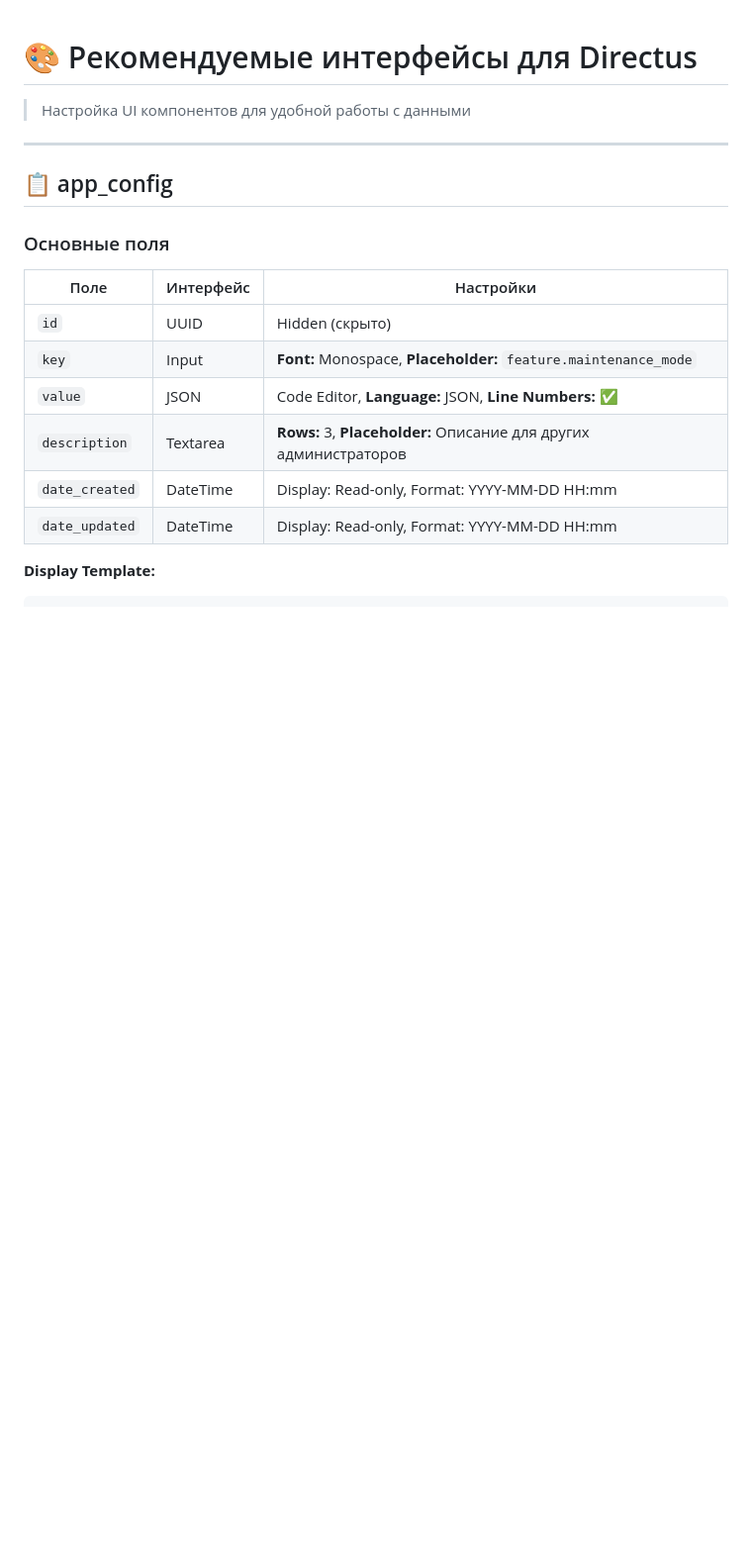
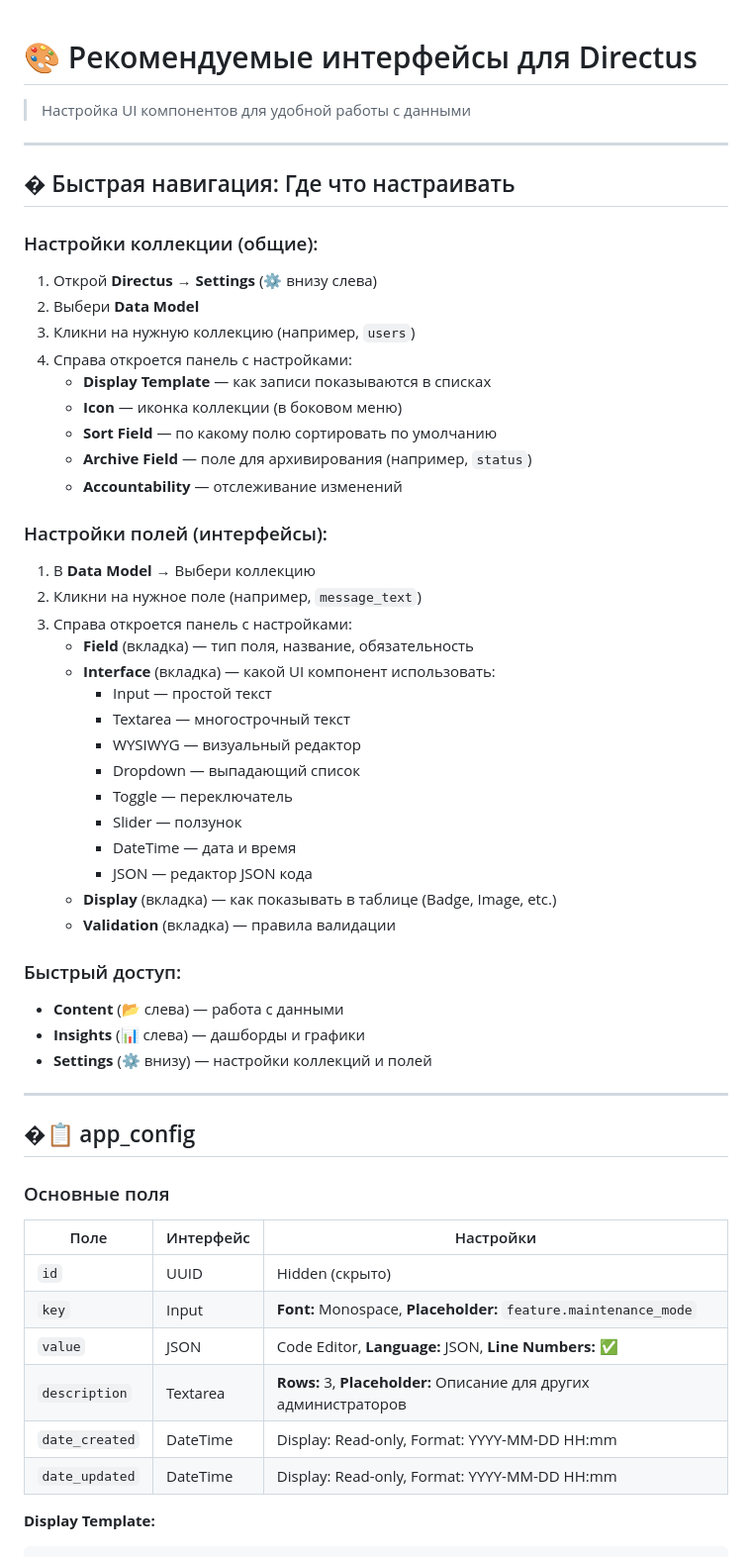
Before and after one commit to GrammSoli/web-app, a Markdown page: docs/DIRECTUS_INTERFACES.md, the part around the change printed below. Shown: that part at 99% size. Drawn GitHub-style; blank space fills up the shorter version.

```diff
--- a/docs/DIRECTUS_INTERFACES.md
+++ b/docs/DIRECTUS_INTERFACES.md
@@ -4,7 +4,44 @@
 
 ---
 
-## 📋 app_config
+## � Быстрая навигация: Где что настраивать
+
+### Настройки коллекции (общие):
+1. Открой **Directus** → **Settings** (⚙️ внизу слева)
+2. Выбери **Data Model**
+3. Кликни на нужную коллекцию (например, `users`)
+4. Справа откроется панель с настройками:
+   - **Display Template** — как записи показываются в списках
+   - **Icon** — иконка коллекции (в боковом меню)
+   - **Sort Field** — по какому полю сортировать по умолчанию
+   - **Archive Field** — поле для архивирования (например, `status`)
+   - **Accountability** — отслеживание изменений
+
+### Настройки полей (интерфейсы):
+1. В **Data Model** → Выбери коллекцию
+2. Кликни на нужное поле (например, `message_text`)
+3. Справа откроется панель с настройками:
+   - **Field** (вкладка) — тип поля, название, обязательность
+   - **Interface** (вкладка) — какой UI компонент использовать:
+     - Input — простой текст
+     - Textarea — многострочный текст
+     - WYSIWYG — визуальный редактор
+     - Dropdown — выпадающий список
+     - Toggle — переключатель
+     - Slider — ползунок
+     - DateTime — дата и время
+     - JSON — редактор JSON кода
+   - **Display** (вкладка) — как показывать в таблице (Badge, Image, etc.)
+   - **Validation** (вкладка) — правила валидации
+
+### Быстрый доступ:
+- **Content** (📂 слева) — работа с данными
+- **Insights** (📊 слева) — дашборды и графики
+- **Settings** (⚙️ внизу) — настройки коллекций и полей
+
+---
+
+## �📋 app_config
 
 ### Основные поля
 
```
Also changed, not shown: other parts of docs/DIRECTUS_INTERFACES.md (+23 -0 lines), README.md (+1 -0 lines).
